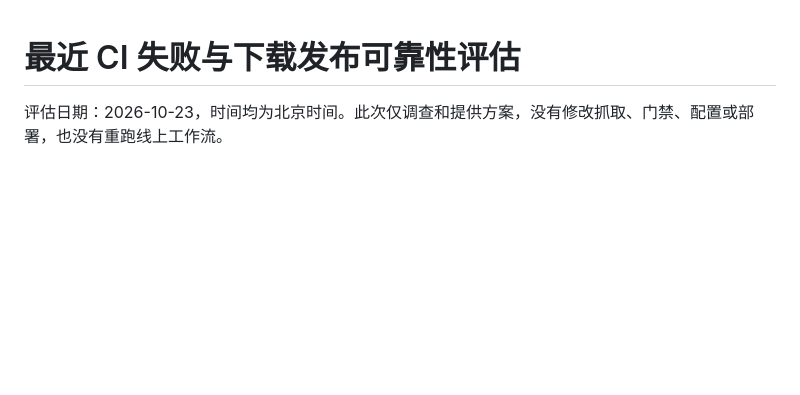
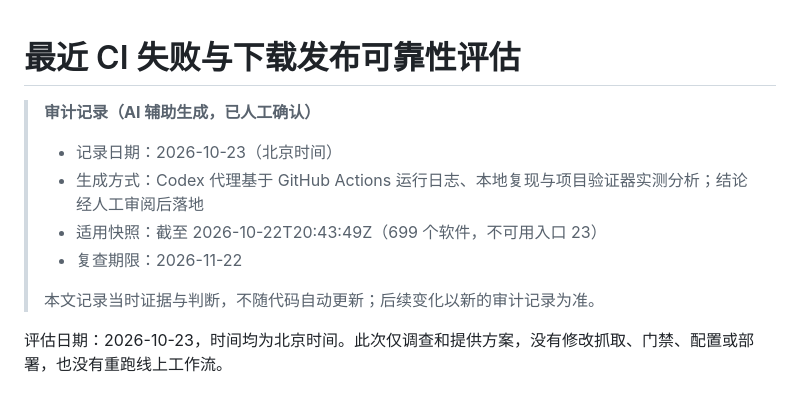
Before and after one commit to funny-dog/latest-softwares, a Markdown page: docs/audits/ci-reliability-assessment-2026-10-23.md, the part around one of its changes. Rendered like a GitHub page; blank space fills up the shorter version.

```diff
--- a/docs/ci-reliability-assessment-2026-10-23.md
+++ b/docs/audits/ci-reliability-assessment-2026-10-23.md
@@ -1,4 +1,13 @@
 # 最近 CI 失败与下载发布可靠性评估
+
+> **审计记录（AI 辅助生成，已人工确认）**
+>
+> - 记录日期：2026-10-23（北京时间）
+> - 生成方式：Codex 代理基于 GitHub Actions 运行日志、本地复现与项目验证器实测分析；结论经人工审阅后落地
+> - 适用快照：截至 2026-10-22T20:43:49Z（699 个软件，不可用入口 23）
+> - 复查期限：2026-11-22
+>
+> 本文记录当时证据与判断，不随代码自动更新；后续变化以新的审计记录为准。
 
 评估日期：2026-10-23，时间均为北京时间。此次仅调查和提供方案，没有修改抓取、门禁、配置或部署，也没有重跑线上工作流。
 
```
Also changed, not shown: other parts of docs/audits/ci-reliability-assessment-2026-10-23.md (+1 -1 lines), docs/audits/source-repairs-2026-10-23.md (renamed from docs/source-repairs-2026-10-23.md, +9 -0 lines).
